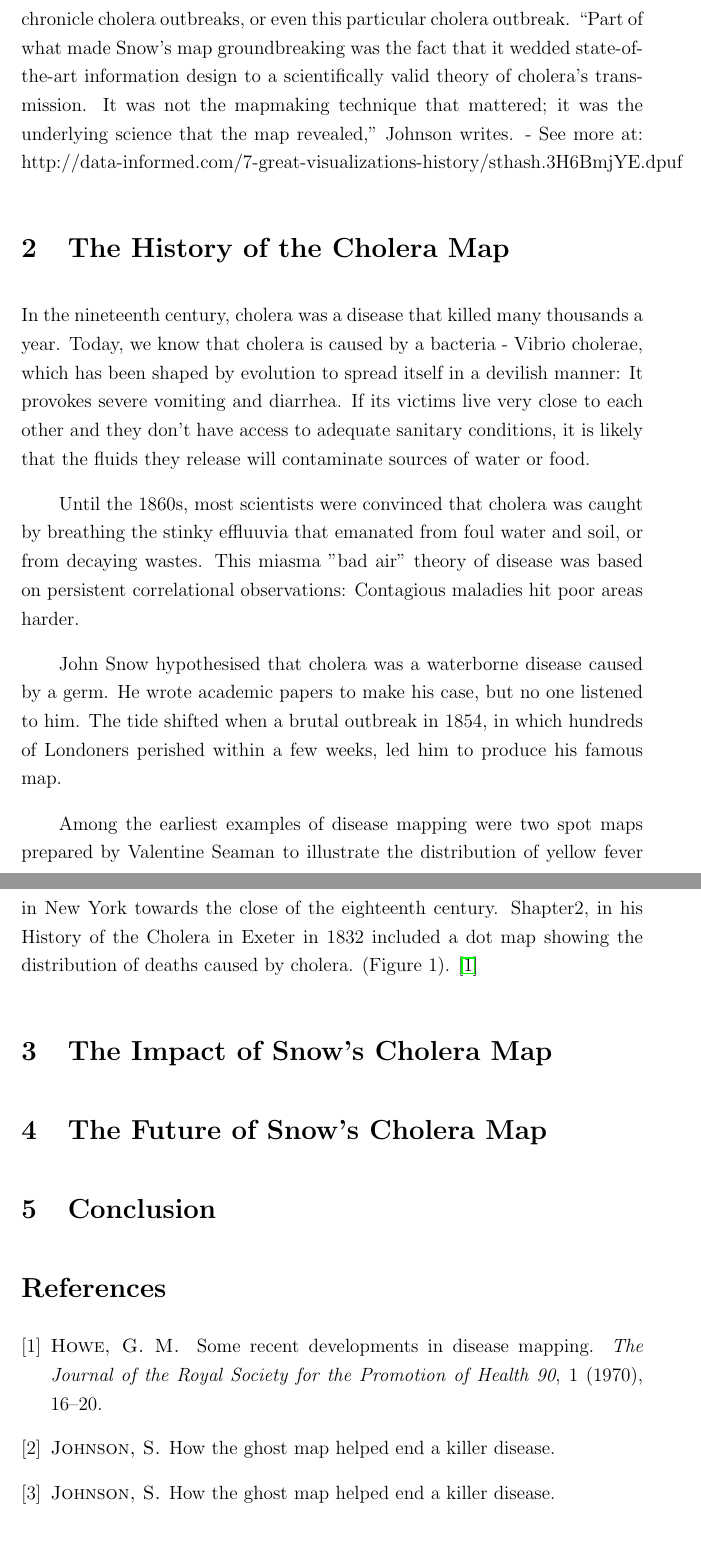
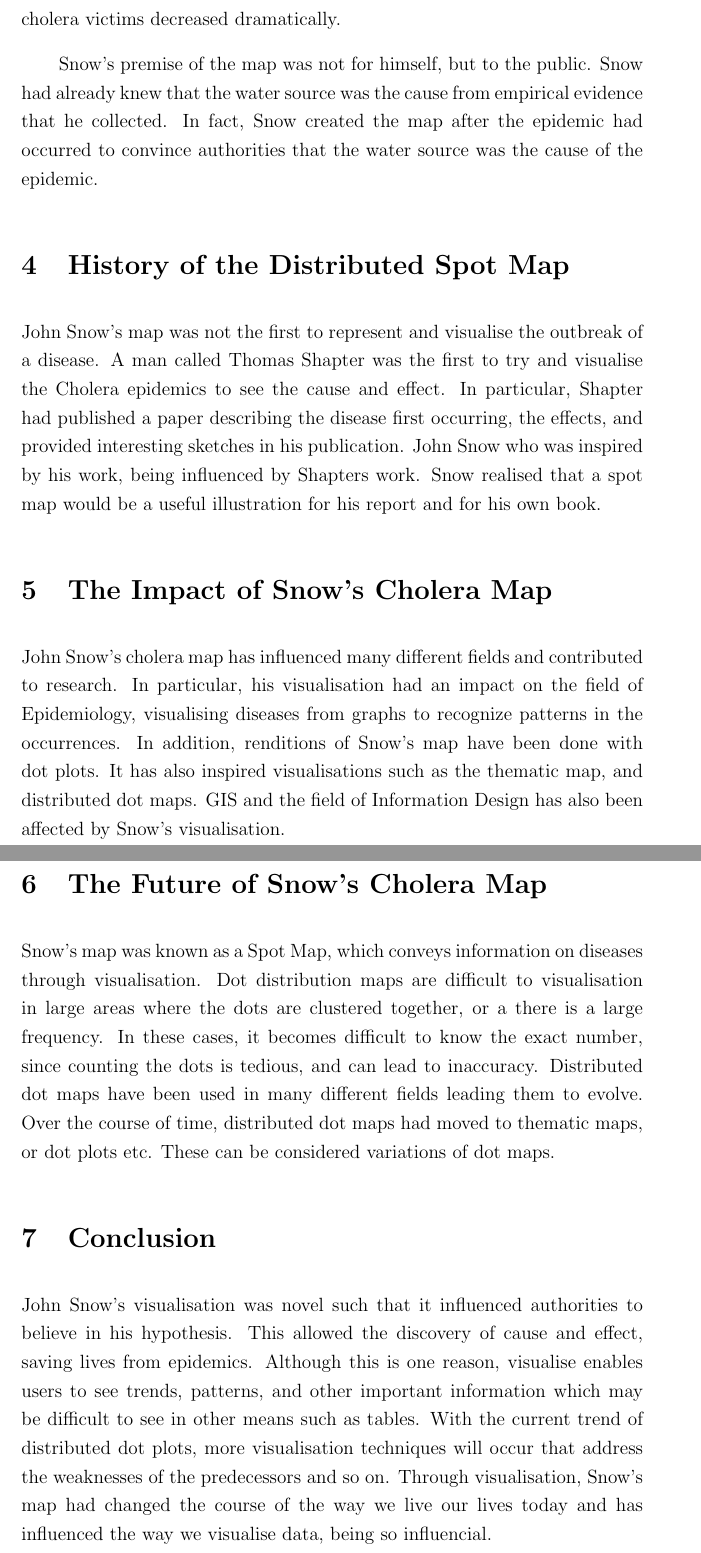
Before and after one commit to haiquangtran/VisualisationEssay, a LaTeX paper (main.tex): two parts of pages 6 and 7 of 7, joined at a grey line, cut at the place of the change. Compiled offline with pdfLaTeX.

Commit message:
brain dump on Cholera Map.

```diff
--- a/main.tex
+++ b/main.tex
@@ -50,39 +60,20 @@ This map that changed the way the world understood cholera. It forced London to
 
+Cholera outbreaks were known to appear around the 18th century. Cholera is a deadly disease that spreads through contaminated water and food sources. Aggressive vomiting occurs to victims, and they eventually die within 2 days. In the year 1854, the Broad Street cholera outbreak occurred in Soho district of London, England. It was known that around 500 civilians died due to the cholera. During this time, locals thought that cholera was a airborne disease that spread to anyone that comes in contact with the contaminated area. This led to many people fleeing the region during these times of outbreaks. However, a man called John Snow was a skeptic of the miasma theory and did not believe that cholera was an airborne disease caused by "bad air". Instead, Snow believed that cholera was spread through water. Snow, living around this region was able to record the resulting deaths around the neighbourhood to test his hypothesis. Although Snow had previously written several papers regarding Cholera and his hypothesis on the matter, no one believed Snow. After the epidemic, in order to raise awareness and to prevent anymore epidemics from occurring, Snow decided to plot the deaths from around the region on his map. Snow recorded each death as a horizontal bar, stacking multiple horizontal bars together at each address where a death occurred due to the epidemic that had previously occurred. Snow found that his visualisation showed deaths clustered around a water source, giving confidence in his hypothesis. The water source was a pump located on the Broad Street, where most of the highest frequency of deaths occurred. Snow warned authorities and tried to get the tap from the water pump removed. Eventually, authorities removed the water pump and the number of cholera victims decreased dramatically.
 
-In 1854 London was gripped by cholera; many thousands were to die in the ensuing epidemic. Most doctors at the time believed that the disease was caused by foul smelling mist “miasmas” a view contested by Dr John Snow who suspected that contaminated drinking water was the cause. Snow believed that if the disease was caused by air then the incidents of disease would be evenly spread throughout the streets of London, whereas if poisoned water were the culprit, cases would cluster in locations around the source of the contamination. In order to prove his theory he drew a map of Soho marking each case of cholera with a black dot. He also marked each public water pump in the area with an “X”. By analyzing the distribution of black dots in relation to the water pumps, Snow was able to track the origin of outbreak in Soho to Broad Street. Snow immediately advised decomissioning the pump in Broad Street and very quickly the outbreaks of cholera cleared. His map is not only an important historical moment in public health, but also a breakthrough in the visual display of information. By showing abstract medical statistics within a geographic image, a pattern of illness distribution was made visible in a way that pointed to its cause. Today we call such information visualisations Graphic Information Systems (GIS for short).
+Snow's premise of the map was not for himself, but to the public. Snow had already knew that the water source was the cause from empirical evidence that he collected. In fact, Snow created the map after the epidemic had occurred to convince authorities that the water source was the cause of the epidemic.
 
+\section{History of the Distributed Spot Map}
 
-
-
-
-
-
-Steven Johnson, in his book “The Ghost Map” about the London cholera epidemic and efforts to stop it, notes that Snow’s was not the first map to chronicle cholera outbreaks, or even this particular cholera outbreak. “Part of what made Snow’s map groundbreaking was the fact that it wedded state-of-the-art information design to a scientifically valid theory of cholera’s transmission. It was not the mapmaking technique that mattered; it was the underlying science that the map revealed,” Johnson writes. - See more at: http://data-informed.com/7-great-visualizations-history/#sthash.3H6BmjYE.dpuf
-
-
-\section{The History of the Cholera Map}
-In the nineteenth century, cholera was a disease that killed many thousands a year. Today, we know that cholera is caused by a bacteria - Vibrio cholerae, which has been shaped by evolution to spread itself in a devilish manner: It provokes severe vomiting and diarrhea. If its victims live very close to each other and they don't have access to adequate sanitary conditions, it is likely that the fluids they release will contaminate sources of water or food.
-
-Until the 1860s, most scientists were convinced that cholera was caught by breathing the stinky effluuvia that emanated from foul water and soil, or from decaying wastes. This miasma "bad air" theory of disease was based on persistent correlational observations: Contagious maladies hit poor areas harder.
-
-John Snow hypothesised that cholera was a waterborne disease caused by a germ. He wrote academic papers to make his case, but no one listened to him. The tide shifted when a brutal outbreak in 1854, in which hundreds of Londoners perished within a few weeks, led him to produce his famous map.
-
-
-Among the earliest examples of disease mapping were
-two spot maps prepared by Valentine Seaman to illustrate
-the distribution of yellow fever in New York
-towards the close of the eighteenth century. Shapter2, in
-his History of the Cholera in Exeter in 1832 included a dot
-map showing the distribution of deaths caused by
-cholera. (Figure 1). \cite{howe1970some}
-
-
+John Snow's map was not the first to represent and visualise the outbreak of a disease. A man called Thomas Shapter was the first to try and visualise the Cholera epidemics to see the cause and effect. In particular, Shapter had published a paper describing the disease first occurring, the effects, and provided interesting sketches in his publication. John Snow who was inspired by his work, being influenced by Shapters work. Snow realised that a spot map would be a useful illustration for his report and for his own book.
 
 \section{The Impact of Snow's Cholera Map}
+John Snow's cholera map has influenced many different fields and contributed to research. In particular, his visualisation had an impact on the field of Epidemiology, visualising diseases from graphs to recognize patterns in the occurrences. In addition, renditions of Snow's map have been done with dot plots. It has also inspired visualisations such as the thematic map, and distributed dot maps. GIS and the field of Information Design has also been affected by Snow's visualisation.
 
 \section{The Future of Snow's Cholera Map}
+Snow's map was known as a Spot Map, which conveys information on diseases through visualisation. Dot distribution maps are difficult to visualisation in large areas where the dots are clustered together, or a there is a large frequency. In these cases, it becomes difficult to know the exact number, since counting the dots is tedious, and can lead to inaccuracy. Distributed dot maps have been used in many different fields leading them to evolve. Over the course of time, distributed dot maps had moved to thematic maps, or dot plots etc. These can be considered variations of dot maps.
 
 \section{Conclusion}
+John Snow's visualisation was novel such that it influenced authorities to believe in his hypothesis. This allowed the discovery of cause and effect, saving lives from epidemics. Although this is one reason, visualise enables users to see trends, patterns, and other important information which may be difficult to see in other means such as tables. With the current trend of distributed dot plots, more visualisation techniques will occur that address the weaknesses of the predecessors and so on. Through visualisation, Snow's map had changed the course of the way we live our lives today and has influenced the way we visualise data, being so influencial.
 
 % \bibliographystyle{IEEEtranN}
 % \bibliographystyle{ieeetr}
```
Also changed, not shown: main.tex (30 more changed lines).
